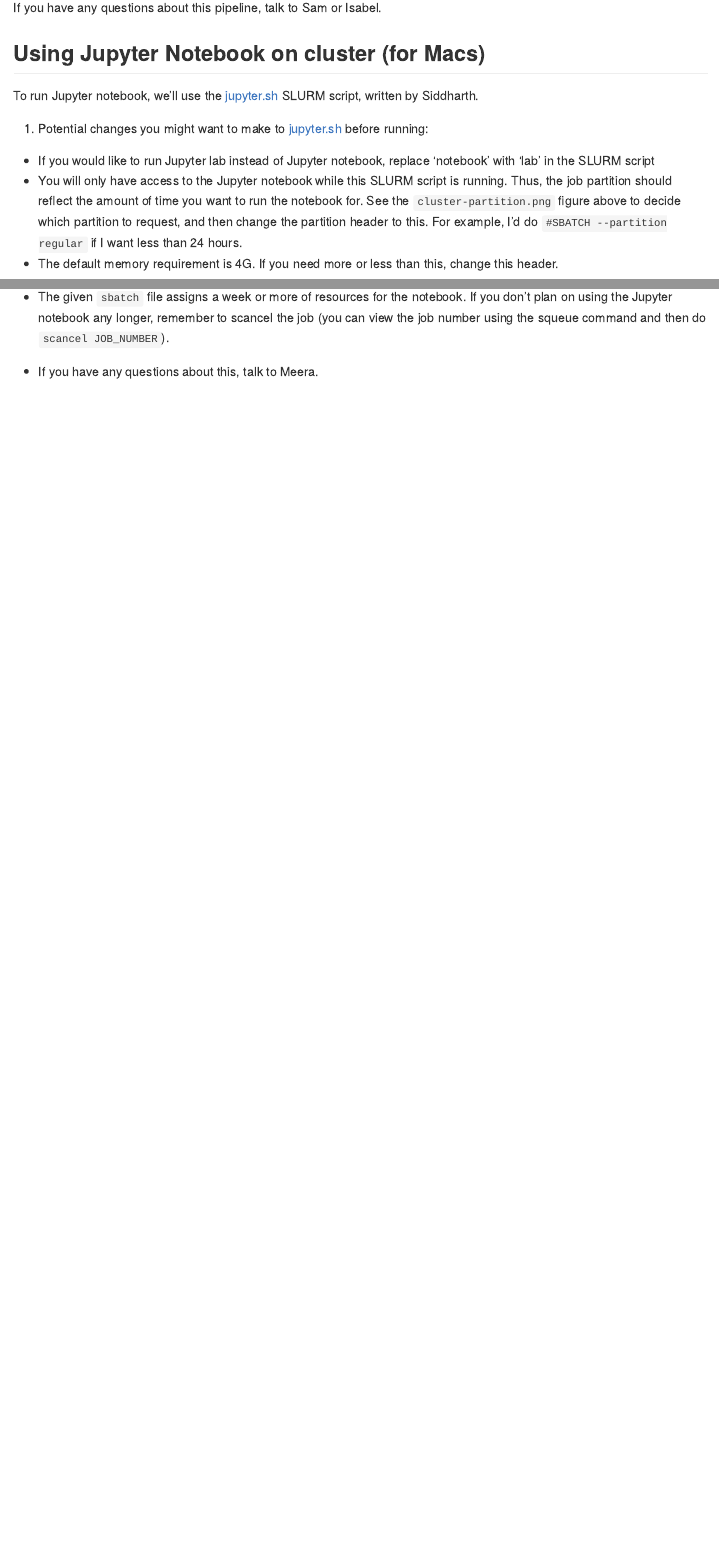
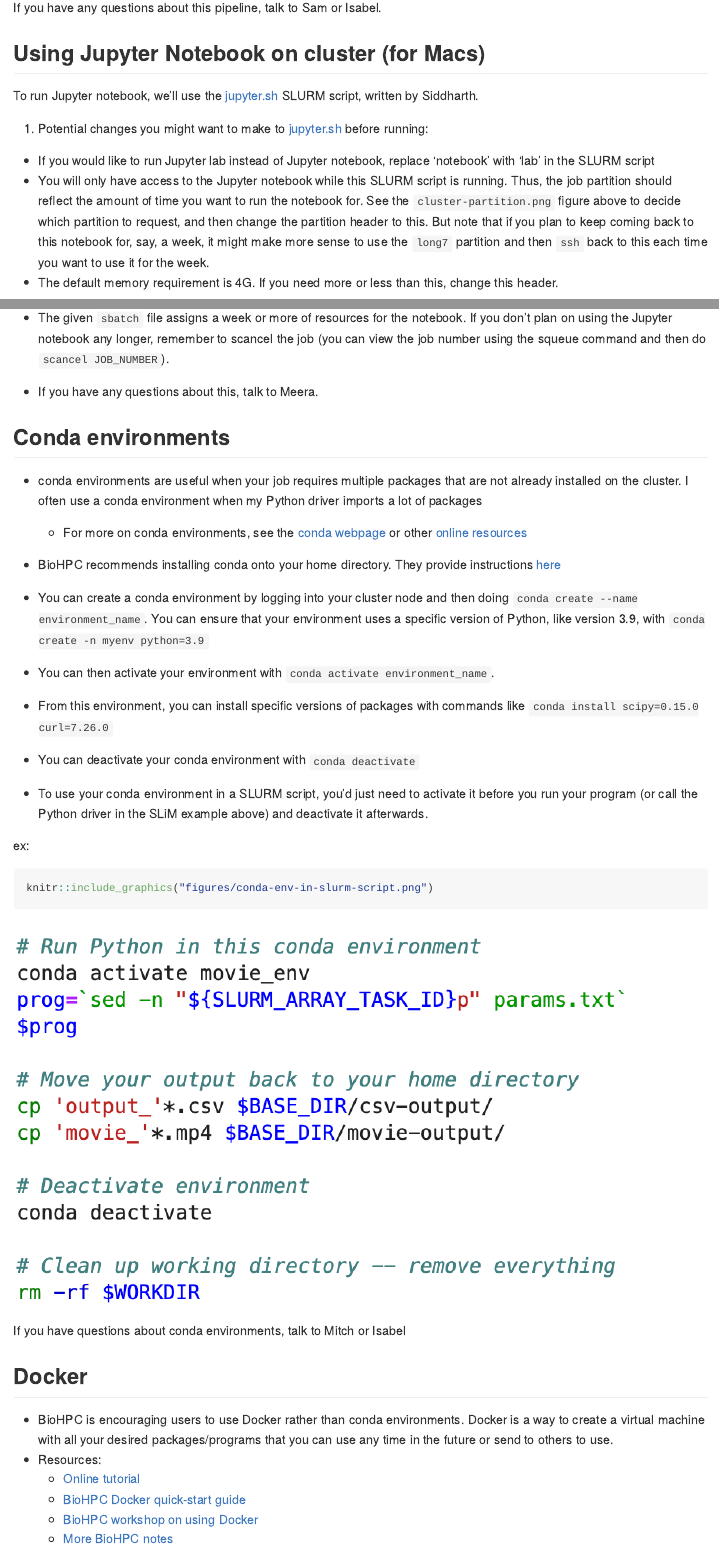
Before and after one commit to MesserLab/cluster-guide, an R Markdown document (cluster-notes.Rmd): the page in a window 1100 px wide, from 2700 px down before the commit and from 2750 px down after it, so that both start at the same text, and a second part further down, joined at a grey line. The pictures show the output file cluster-notes.md that the author committed with the source, drawn offline in the style of GitHub.

Commit message:
docker notes

````diff
--- a/cluster-notes.Rmd
+++ b/cluster-notes.Rmd
@@ -71,7 +71,7 @@ To run Jupyter notebook, we'll use the [jupyter.sh](jupyter.sh) SLURM script, wr
 
 1. Potential changes you might want to make to [jupyter.sh](jupyter.sh) before running:
   * If you would like to run Jupyter lab instead of Jupyter notebook, replace ‘notebook’ with ‘lab’ in the SLURM script
-  * You will only have access to the Jupyter notebook while this SLURM script is running. Thus, the job partition should reflect the amount of time you want to run the notebook for. See the `cluster-partition.png` figure above to decide which partition to request, and then change the partition header to this. For example, I'd do `#SBATCH --partition regular` if I want less than 24 hours.
+  * You will only have access to the Jupyter notebook while this SLURM script is running. Thus, the job partition should reflect the amount of time you want to run the notebook for. See the `cluster-partition.png` figure above to decide which partition to request, and then change the partition header to this. But note that if you plan to keep coming back to this notebook for, say, a week, it might make more sense to use the `long7` partition and then `ssh` back to this each time you want to use it for the week.
   * The default memory requirement is 4G. If you need more or less than this, change this header.
 
 2. Navigate to the directory where files you want to access on your notebook are located
@@ -92,3 +92,36 @@ Some notes:
 * The given `sbatch` file assigns a week or more of resources for the notebook. If you don’t plan on using the Jupyter notebook any longer, remember to scancel the job (you can view the job number using the squeue command and then do `scancel JOB_NUMBER`).
 
 * If you have any questions about this, talk to Meera.
+
+## Conda environments
+
+* conda environments are useful when your job requires multiple packages that are not already installed on the cluster. I often use a conda environment when my Python driver imports a lot of packages
+  + For more on conda environments, see the [conda webpage](https://conda.io/projects/conda/en/latest/user-guide/tasks/manage-environments.html#activating-an-environment)  or other [online resources](https://edcarp.github.io/introduction-to-conda-for-data-scientists/02-working-with-environments/index.html)
+
+* BioHPC recommends installing conda onto your home directory. They provide instructions [here](https://biohpc.cornell.edu/lab/userguide.aspx?a=software&i=574#c)
+
+* You can create a conda environment by logging into your cluster node and then doing `conda create --name environment_name`. You can ensure that your environment uses a specific version of Python, like version 3.9, with `conda create -n myenv python=3.9`
+
+* You can then activate your environment with `conda activate environment_name`.
+
+* From this environment, you can install specific versions of packages with commands like `conda install scipy=0.15.0 curl=7.26.0`
+
+* You can deactivate your conda environment with `conda deactivate`
+
+* To use your conda environment in a SLURM script, you'd just need to activate it before you run your program (or call the Python driver in the SLiM example above) and deactivate it afterwards.
+
+ex:
+```{r}
+knitr::include_graphics("figures/conda-env-in-slurm-script.png")
+```
+
+If you have questions about conda environments, talk to Mitch or Isabel
+
+## Docker
+
+* BioHPC is encouraging users to use Docker rather than conda environments. Docker is a way to create a virtual machine with all your desired packages/programs that you can use any time in the future or send to others to use.
+* Resources:
+  + [Online tutorial](https://docker-curriculum.com/)
+  + [BioHPC Docker quick-start guide](https://biohpc.cornell.edu/lab/doc/docker_quick_start.pdf)
+  + [BioHPC workshop on using Docker](https://biohpc.cornell.edu/ww/1/Default.aspx?wid=147)
+  + [More BioHPC notes](https://biohpc.cornell.edu/lab/userguide.aspx?a=software&i=340#c)
````
Also changed, not shown: cluster-notes.md, figures/conda-env-in-slurm-script.png (added), 2 other files.
